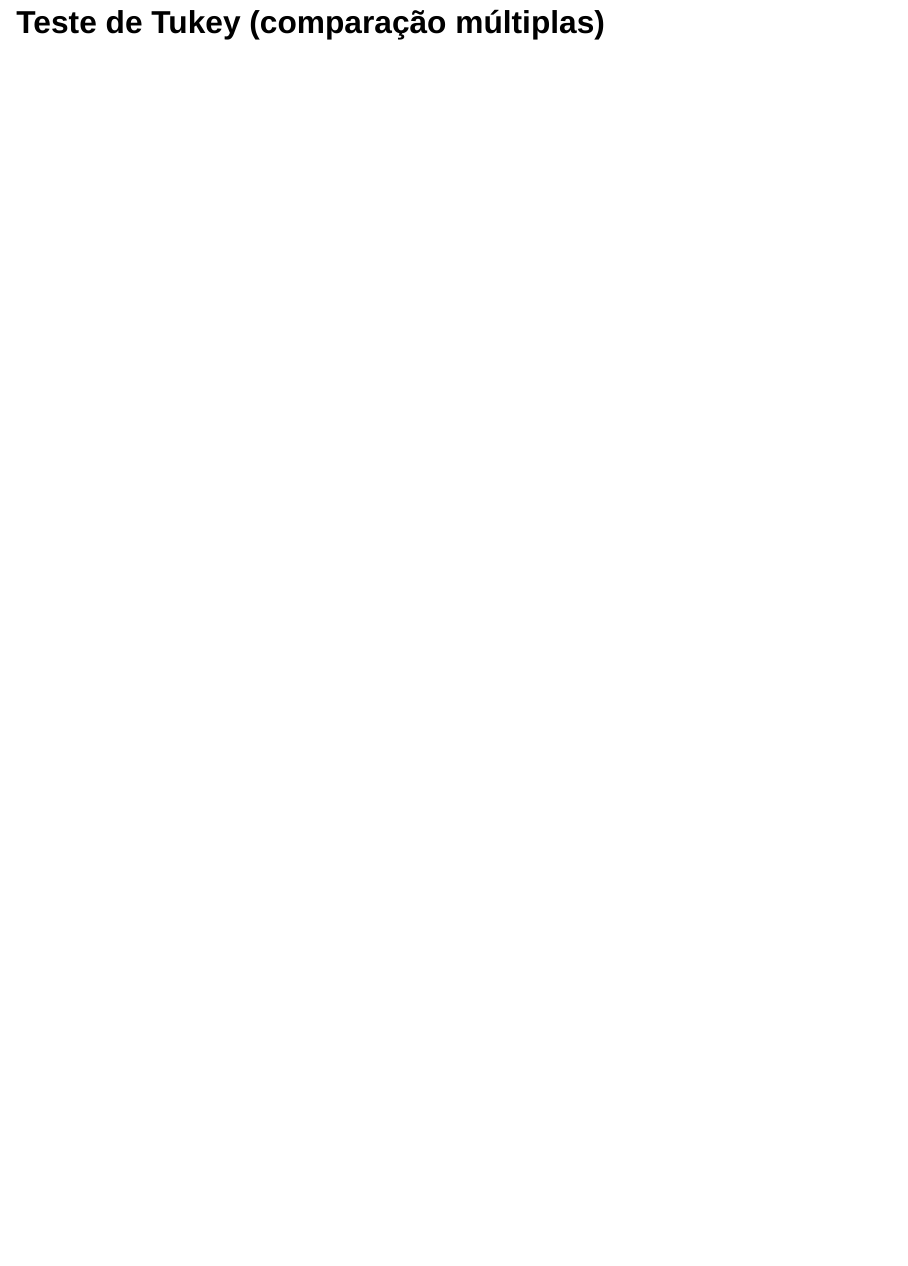
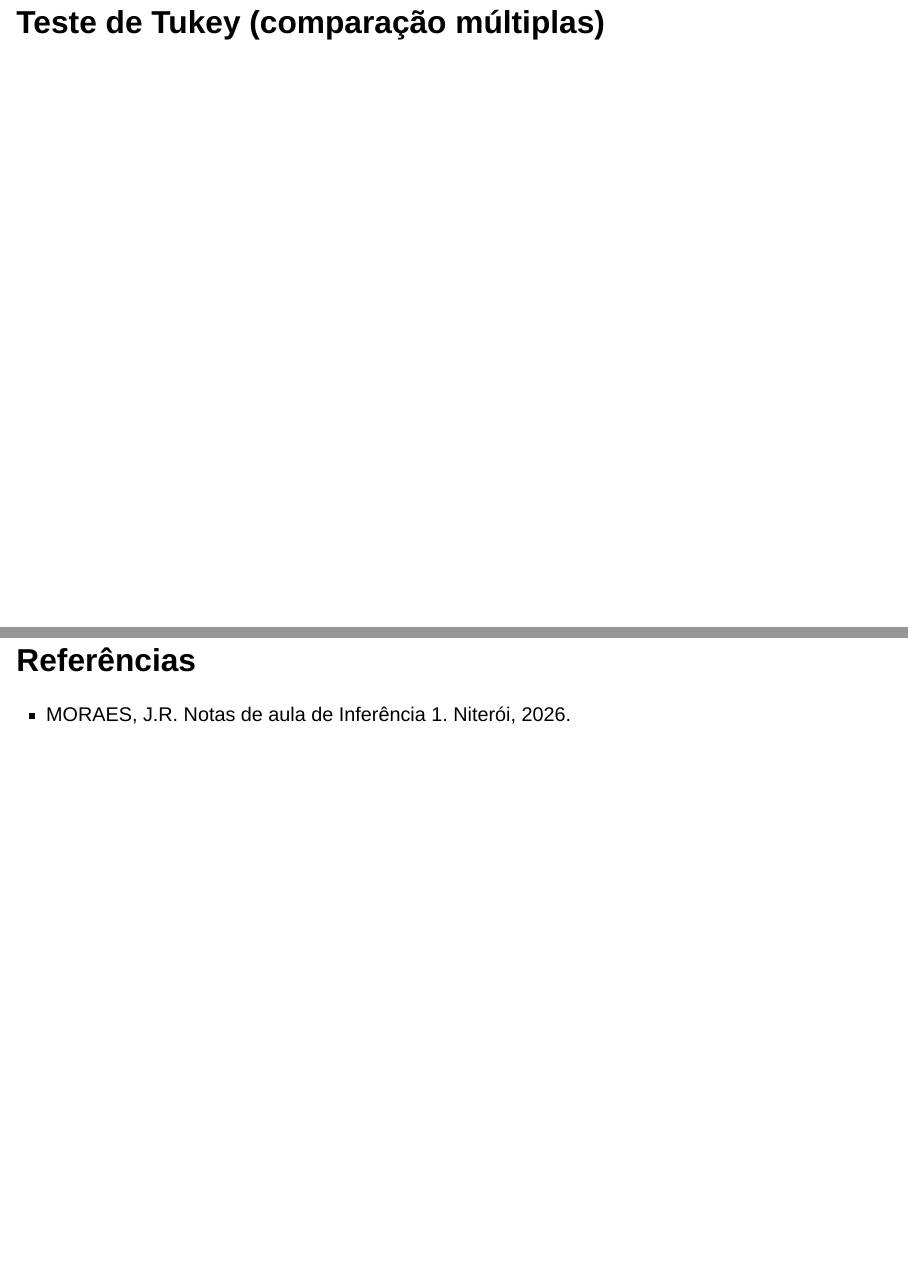
Before and after one commit to igorfn03/Apresenta-o-5, a Quarto document (Apresentação 5.qmd): page 7 of 7 before the commit and pages 7 and 8 of 8 after it, the two joined at a grey line. Rendered offline with R 4.5, knitr and Pandoc in place of Quarto, with nearby package versions; drawn as Slidy slides in place of the format the file asks for.

Commit message:
Add files via upload

```diff
--- a/Apresentação 5.qmd
+++ b/Apresentação 5.qmd
@@ -86,3 +86,7 @@ Quando as variâncias entre os grupos são diferentes, o Quadrado Médio do Trat
 :::
 
 # Teste de Tukey (comparação múltiplas)
+
+# Referências
+
+- MORAES, J.R. Notas de aula de Inferência 1. Niterói, 2026.
```
Also changed, not shown: Apresentação 5.html.
